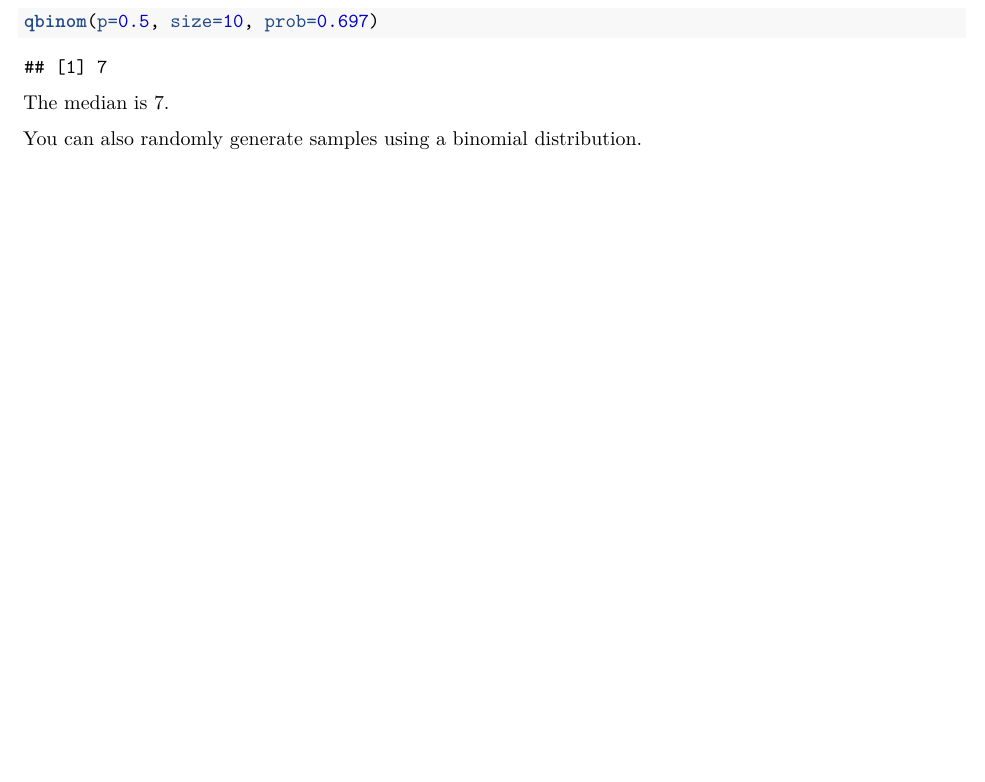
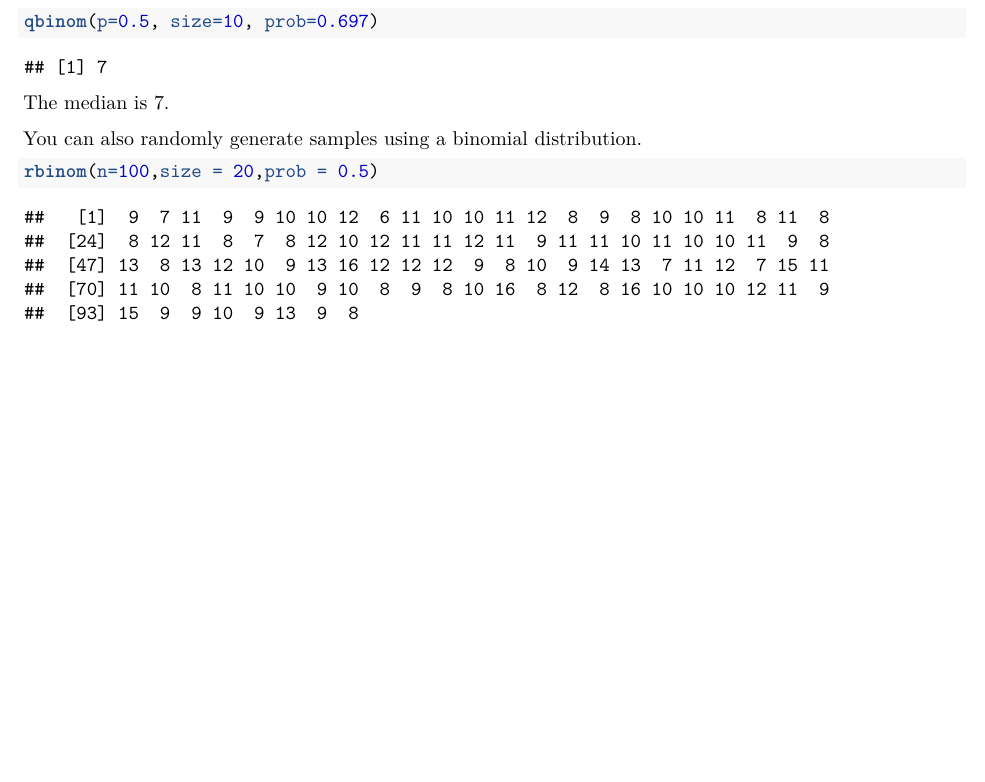
Before and after one commit to StrayBird-ATSH/lab-3-discrete, an R Markdown document (lab-3-discrete.Rmd): part of page 2 of 3, cut so that both start at the same text. The pictures show the output file lab-3-discrete.pdf that the author committed with the source.

Commit message:
Add random for binomial distribution

````diff
--- a/lab-3-discrete.Rmd
+++ b/lab-3-discrete.Rmd
@@ -91,6 +91,10 @@ The median is 7.
 
 You can also randomly generate samples using a binomial distribution.
 
+```{r}
+rbinom(n=100,size = 20,prob = 0.5)
+```
+
 
 \newpage
 
````
Also changed, not shown: lab-3-discrete.pdf.
